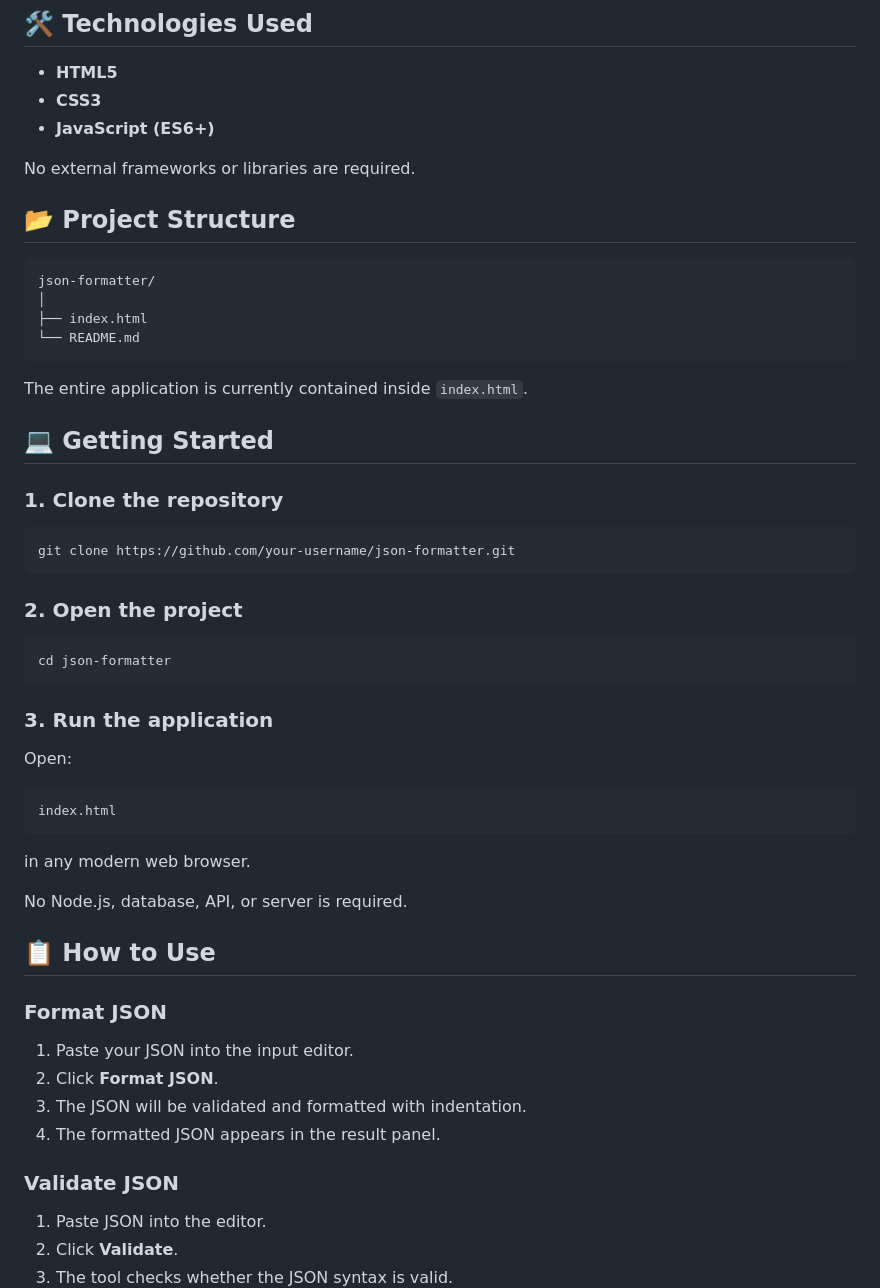
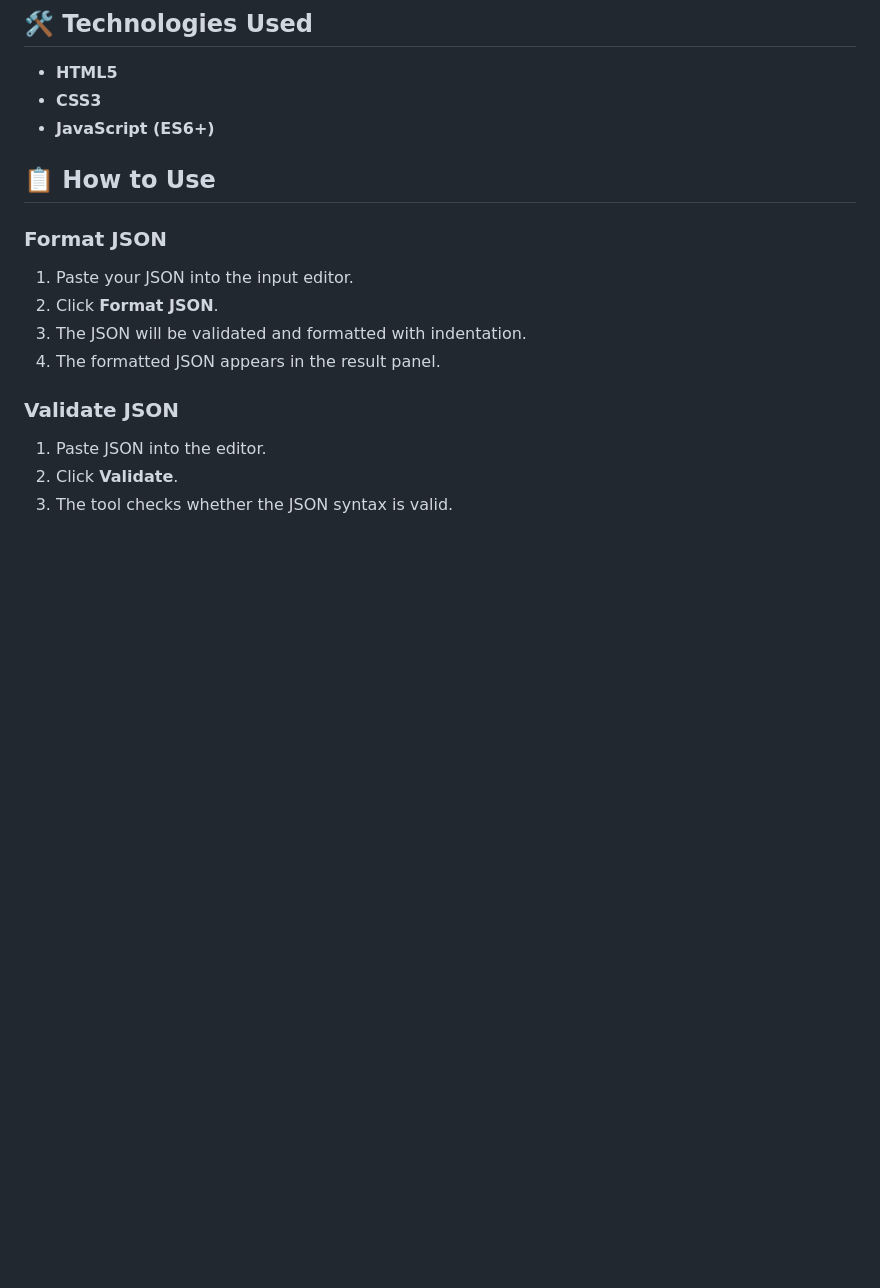
Before and after one commit to biradarrafeek/JSON-Formatter, a Markdown page: README.md, the part around one of its changes. Rendered like a GitHub page; blank space fills up the shorter version.

````diff
--- a/README.md
+++ b/README.md
@@ -33,45 +33,6 @@ This tool allows users to format, validate, minify, view, copy, download, and sh
 * **HTML5**
 * **CSS3**
 * **JavaScript (ES6+)**
-
-No external frameworks or libraries are required.
-
-## 📂 Project Structure
-
-```text
-json-formatter/
-│
-├── index.html
-└── README.md
-```
-
-The entire application is currently contained inside `index.html`.
-
-## 💻 Getting Started
-
-### 1. Clone the repository
-
-```bash
-git clone https://github.com/your-username/json-formatter.git
-```
-
-### 2. Open the project
-
-```bash
-cd json-formatter
-```
-
-### 3. Run the application
-
-Open:
-
-```text
-index.html
-```
-
-in any modern web browser.
-
-No Node.js, database, API, or server is required.
 
 ## 📋 How to Use
 
````
Also changed, not shown: other parts of README.md (+1 -99 lines).
